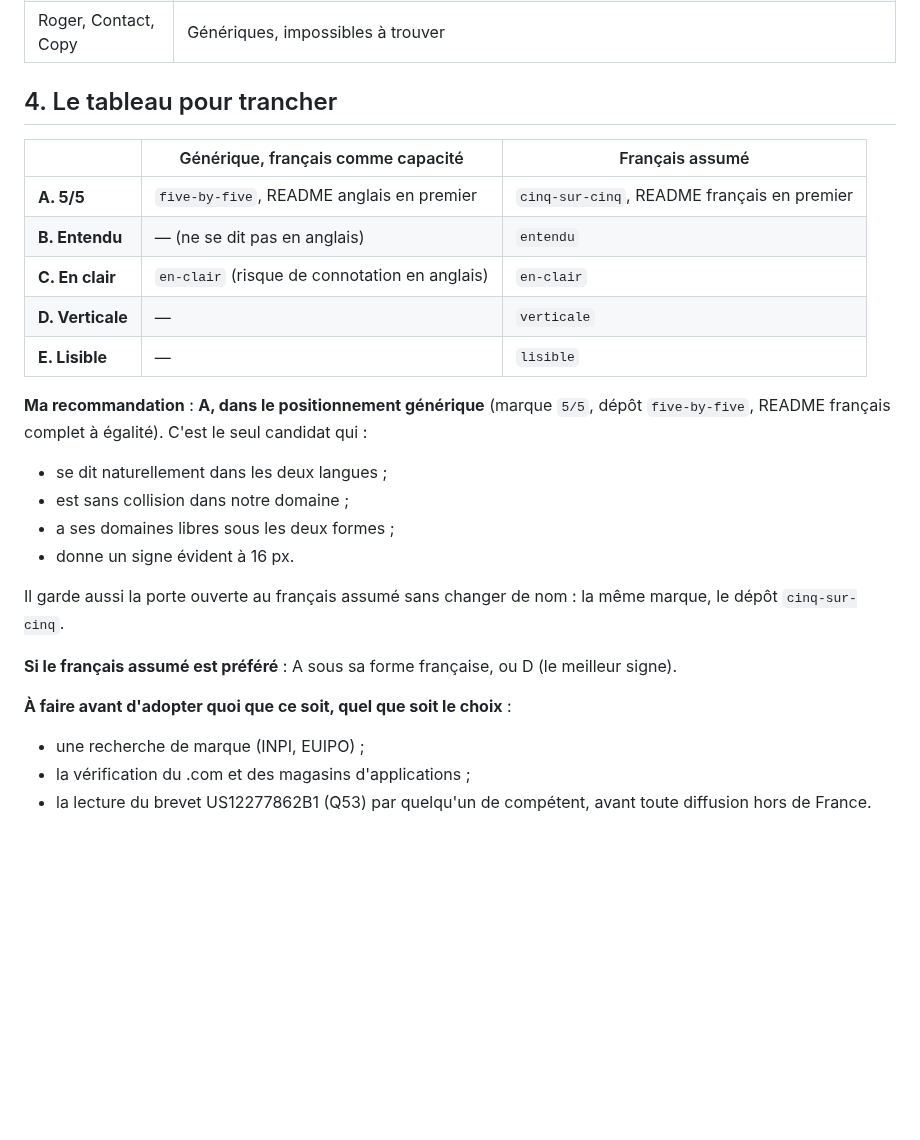
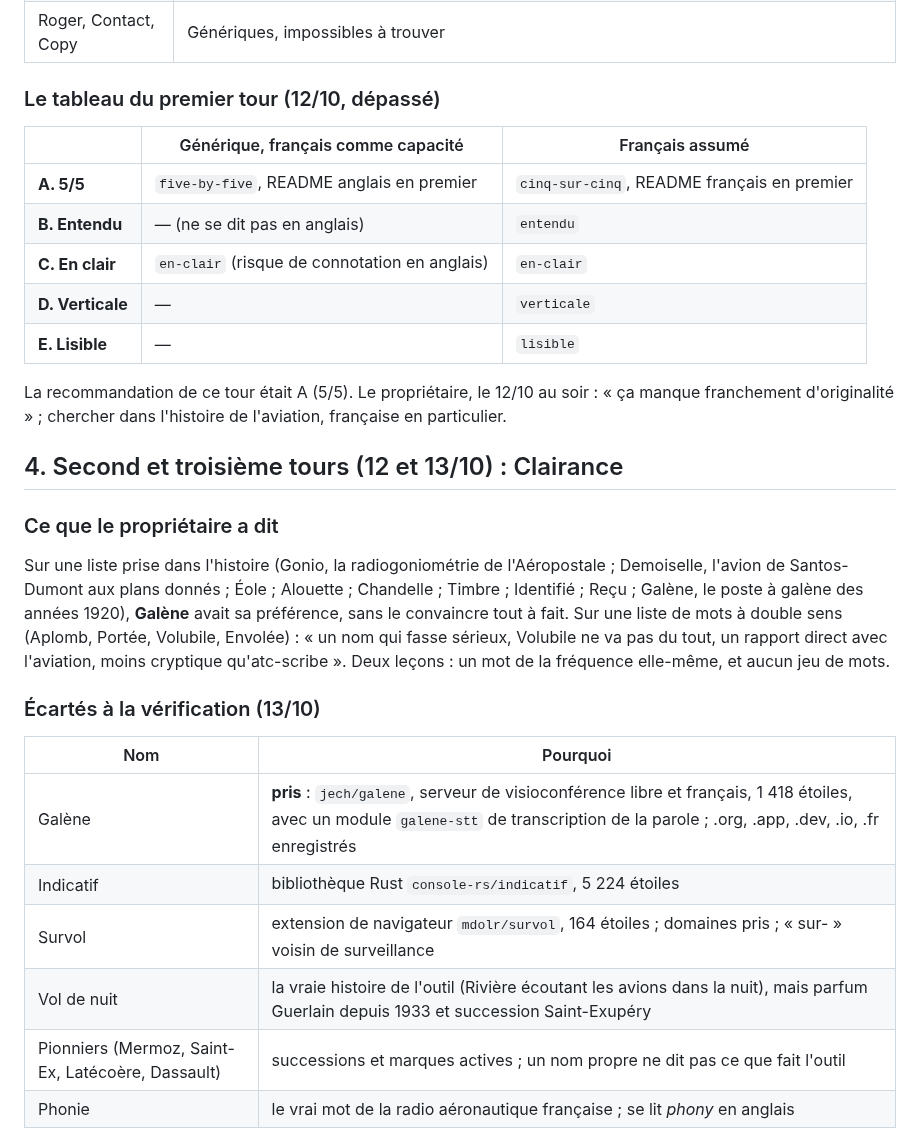
Before and after one commit to chatelp/atc-scribe, a Markdown page: docs-fr/design/00-nom.md, the part around one of its changes. Drawn GitHub-style; blank space fills up the shorter version.

```diff
--- a/docs-fr/design/00-nom.md
+++ b/docs-fr/design/00-nom.md
@@ -153,7 +158,7 @@ d'applications, réseaux sociaux.
 | Clair | Quay Clair (scanner de conteneurs, 11 000 étoiles) |
 | Roger, Contact, Copy | Génériques, impossibles à trouver |
 
-## 4. Le tableau pour trancher
+### Le tableau du premier tour (12/10, dépassé)
 
 | | Générique, français comme capacité | Français assumé |
 |---|---|---|
@@ -163,20 +168,28 @@ d'applications, réseaux sociaux.
 | **D. Verticale** | — | `verticale` |
 | **E. Lisible** | — | `lisible` |
 
-**Ma recommandation** : **A, dans le positionnement générique** (marque `5/5`, dépôt
-`five-by-five`, README français complet à égalité). C'est le seul candidat qui :
-- se dit naturellement dans les deux langues ;
-- est sans collision dans notre domaine ;
-- a ses domaines libres sous les deux formes ;
-- donne un signe évident à 16 px.
+La recommandation de ce tour était A (5/5). Le propriétaire, le 12/10 au soir : « ça manque
+franchement d'originalité » ; chercher dans l'histoire de l'aviation, française en particulier.
 
-Il garde aussi la porte ouverte au français assumé sans changer de nom : la même marque, le dépôt
-`cinq-sur-cinq`.
+## 4. Second et troisième tours (12 et 13/10) : Clairance
 
-**Si le français assumé est préféré** : A sous sa forme française, ou D (le meilleur signe).
+### Ce que le propriétaire a dit
 
-**À faire avant d'adopter quoi que ce soit, quel que soit le choix** :
-- une recherche de marque (INPI, EUIPO) ;
-- la vérification du .com et des magasins d'applications ;
-- la lecture du brevet US12277862B1 (Q53) par quelqu'un de compétent, avant toute diffusion hors
-  de France.
+Sur une liste prise dans l'histoire (Gonio, la radiogoniométrie de l'Aéropostale ; Demoiselle,
+l'avion de Santos-Dumont aux plans donnés ; Éole ; Alouette ; Chandelle ; Timbre ; Identifié ;
+Reçu ; Galène, le poste à galène des années 1920), **Galène** avait sa préférence, sans le
+convaincre tout à fait. Sur une liste de mots à double sens (Aplomb, Portée, Volubile, Envolée) :
+« un nom qui fasse sérieux, Volubile ne va pas du tout, un rapport direct avec l'aviation, moins
+cryptique qu'atc-scribe ». Deux leçons : un mot de la fréquence elle-même, et aucun jeu de mots.
+
+### Écartés à la vérification (13/10)
+
+| Nom | Pourquoi |
+|---|---|
+| Galène | **pris** : `jech/galene`, serveur de visioconférence libre et français, 1 418 étoiles, avec un module `galene-stt` de transcription de la parole ; .org, .app, .dev, .io, .fr enregistrés |
+| Indicatif | bibliothèque Rust `console-rs/indicatif`, 5 224 étoiles |
+| Survol | extension de navigateur `mdolr/survol`, 164 étoiles ; domaines pris ; « sur- » voisin de surveillance |
+| Vol de nuit | la vraie histoire de l'outil (Rivière écoutant les avions dans la nuit), mais parfum Guerlain depuis 1933 et succession Saint-Exupéry |
+| Pionniers (Mermoz, Saint-Ex, Latécoère, Dassault) | successions et marques actives ; un nom propre ne dit pas ce que fait l'outil |
+| Phonie | le vrai mot de la radio aéronautique française ; se lit *phony* en anglais |
+
```
Also changed, not shown: other parts of docs-fr/design/00-nom.md (+51 -0 lines).
